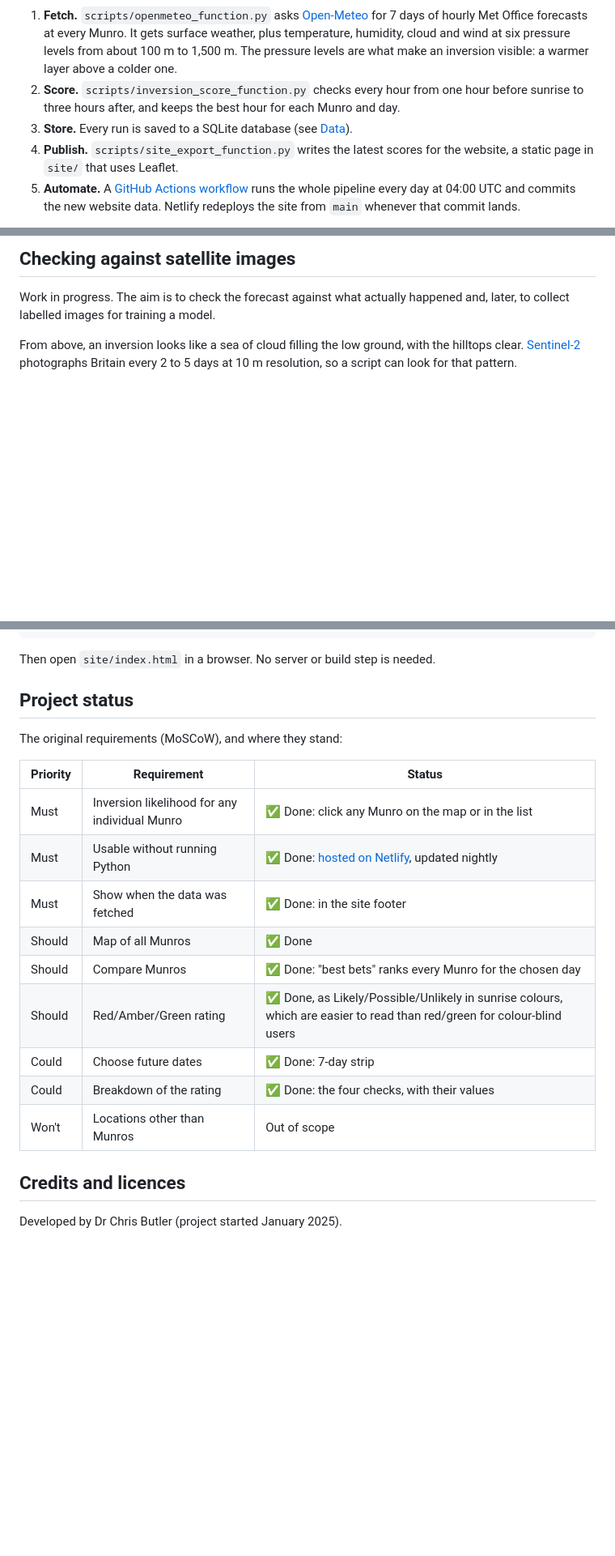
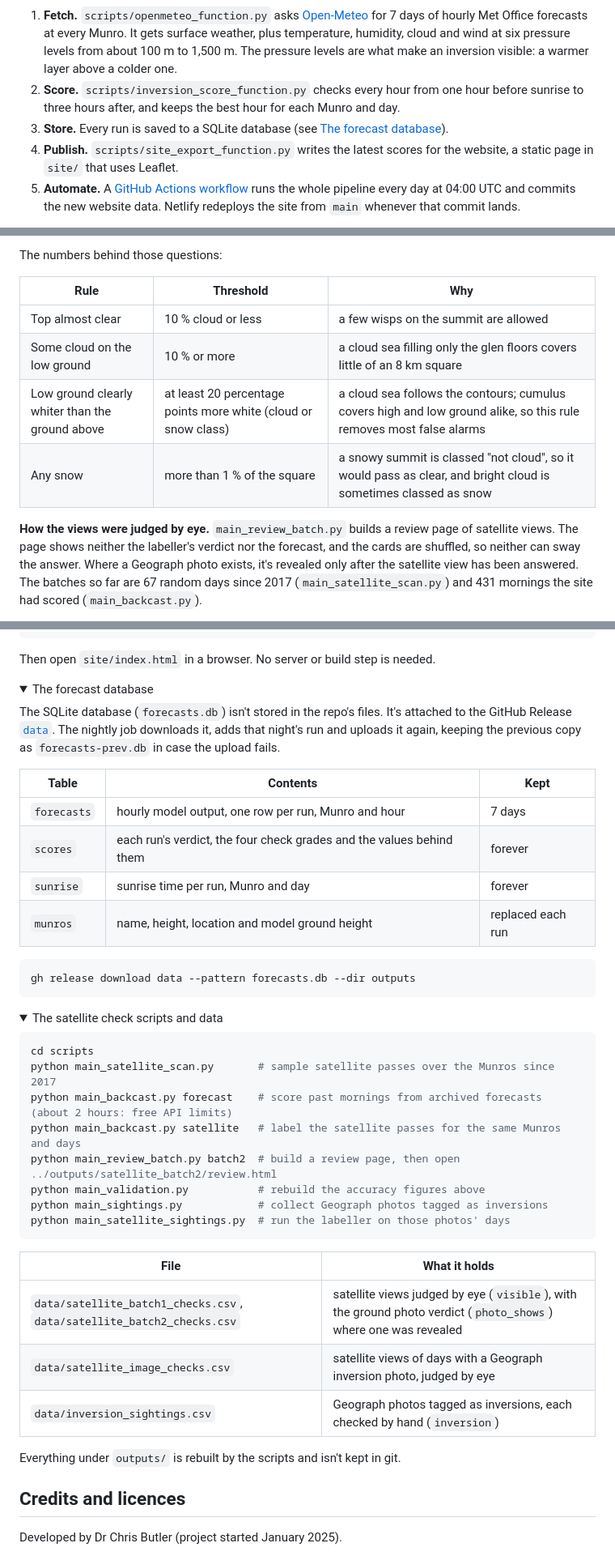
Before and after one commit to clbutler/cloud_inv, a Markdown page: README.md, 3 parts joined by grey strips. Shown at 81% size. Drawn GitHub-style; folded sections open; blank space fills up the shorter version.

````diff
--- a/README.md
+++ b/README.md
@@ -27,7 +27,7 @@ flowchart LR
 
 1. **Fetch.** `scripts/openmeteo_function.py` asks [Open-Meteo](https://open-meteo.com) for 7 days of hourly Met Office forecasts at every Munro. It gets surface weather, plus temperature, humidity, cloud and wind at six pressure levels from about 100 m to 1,500 m. The pressure levels are what make an inversion visible: a warmer layer above a colder one.
 2. **Score.** `scripts/inversion_score_function.py` checks every hour from one hour before sunrise to three hours after, and keeps the best hour for each Munro and day.
-3. **Store.** Every run is saved to a SQLite database (see [Data](#data)).
+3. **Store.** Every run is saved to a SQLite database (see [The forecast database](#for-developers)).
 4. **Publish.** `scripts/site_export_function.py` writes the latest scores for the website, a static page in `site/` that uses Leaflet.
 5. **Automate.** A [GitHub Actions workflow](.github/workflows/nightly.yml) runs the whole pipeline every day at 04:00 UTC and commits the new website data. Netlify redeploys the site from `main` whenever that commit lands.
 
@@ -68,8 +121,13 @@ gh release download data --pattern forecasts.db --dir outputs
 ```
 
-## Checking against satellite images
+The numbers behind those questions:
 
-Work in progress. The aim is to check the forecast against what actually happened and, later, to collect labelled images for training a model.
+| Rule | Threshold | Why |
+|---|---|---|
+| Top almost clear | 10 % cloud or less | a few wisps on the summit are allowed |
+| Some cloud on the low ground | 10 % or more | a cloud sea filling only the glen floors covers little of an 8 km square |
+| Low ground clearly whiter than the ground above | at least 20 percentage points more white (cloud or snow class) | a cloud sea follows the contours; cumulus covers high and low ground alike, so this rule removes most false alarms |
+| Any snow | more than 1 % of the square | a snowy summit is classed "not cloud", so it would pass as clear, and bright cloud is sometimes classed as snow |
 
-From above, an inversion looks like a sea of cloud filling the low ground, with the hilltops clear. [Sentinel-2](https://sentinel.esa.int/web/sentinel/missions/sentinel-2) photographs Britain every 2 to 5 days at 10 m resolution, so a script can look for that pattern.
+**How the views were judged by eye.** `main_review_batch.py` builds a review page of satellite views. The page shows neither the labeller's verdict nor the forecast, and the cards are shuffled, so neither can sway the answer. Where a Geograph photo exists, it's revealed only after the satellite view has been answered. The batches so far are 67 random days since 2017 (`main_satellite_scan.py`) and 431 mornings the site had scored (`main_backcast.py`).
 
@@ -196,21 +148,45 @@ python main_munro.py  # about a minute; writes outputs/forecasts.db and site/dat
 
 Then open `site/index.html` in a browser. No server or build step is needed.
 
-## Project status
+<details>
+<summary>The forecast database</summary>
 
-The original requirements (MoSCoW), and where they stand:
+The SQLite database (`forecasts.db`) isn't stored in the repo's files. It's attached to the GitHub Release [`data`](https://github.com/clbutler/cloud_inv/releases/tag/data). The nightly job downloads it, adds that night's run and uploads it again, keeping the previous copy as `forecasts-prev.db` in case the upload fails.
 
-| Priority | Requirement | Status |
+| Table | Contents | Kept |
 |---|---|---|
-| Must | Inversion likelihood for any individual Munro | ✅ Done: click any Munro on the map or in the list |
-| Must | Usable without running Python | ✅ Done: [hosted on Netlify](https://yourcloudflip.netlify.app), updated nightly |
-| Must | Show when the data was fetched | ✅ Done: in the site footer |
-| Should | Map of all Munros | ✅ Done |
-| Should | Compare Munros | ✅ Done: "best bets" ranks every Munro for the chosen day |
-| Should | Red/Amber/Green rating | ✅ Done, as Likely/Possible/Unlikely in sunrise colours, which are easier to read than red/green for colour-blind users |
-| Could | Choose future dates | ✅ Done: 7-day strip |
-| Could | Breakdown of the rating | ✅ Done: the four checks, with their values |
-| Won't | Locations other than Munros | Out of scope |
+| `forecasts` | hourly model output, one row per run, Munro and hour | 7 days |
+| `scores` | each run's verdict, the four check grades and the values behind them | forever |
+| `sunrise` | sunrise time per run, Munro and day | forever |
+| `munros` | name, height, location and model ground height | replaced each run |
+
+```bash
+gh release download data --pattern forecasts.db --dir outputs
+```
+</details>
+
+<details>
+<summary>The satellite check scripts and data</summary>
+
+```bash
+cd scripts
+python main_satellite_scan.py       # sample satellite passes over the Munros since 2017
+python main_backcast.py forecast    # score past mornings from archived forecasts (about 2 hours: free API limits)
+python main_backcast.py satellite   # label the satellite passes for the same Munros and days
+python main_review_batch.py batch2  # build a review page, then open ../outputs/satellite_batch2/review.html
+python main_validation.py           # rebuild the accuracy figures above
+python main_sightings.py            # collect Geograph photos tagged as inversions
+python main_satellite_sightings.py  # run the labeller on those photos' days
+```
+
+| File | What it holds |
+|---|---|
+| `data/satellite_batch1_checks.csv`, `data/satellite_batch2_checks.csv` | satellite views judged by eye (`visible`), with the ground photo verdict (`photo_shows`) where one was revealed |
+| `data/satellite_image_checks.csv` | satellite views of days with a Geograph inversion photo, judged by eye |
+| `data/inversion_sightings.csv` | Geograph photos tagged as inversions, each checked by hand (`inversion`) |
+
+Everything under `outputs/` is rebuilt by the scripts and isn't kept in git.
+</details>
 
 ## Credits and licences
 
````
Also changed, not shown: other parts of README.md (+66 -119 lines), docs/satellite_example.png (added).
